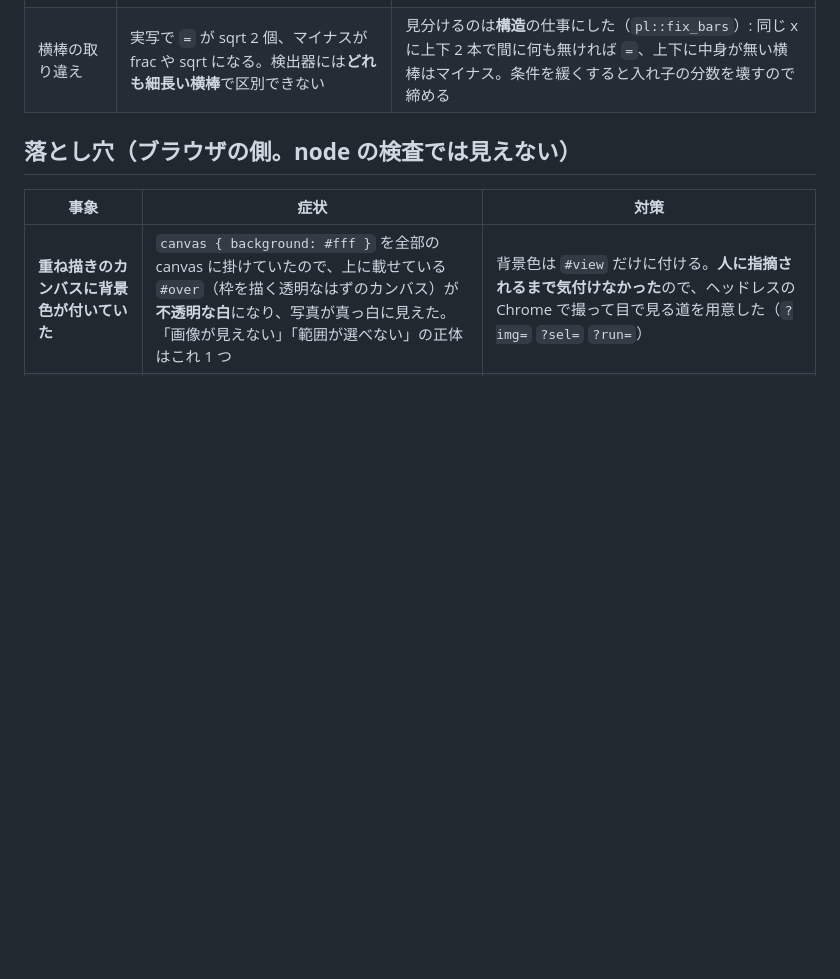
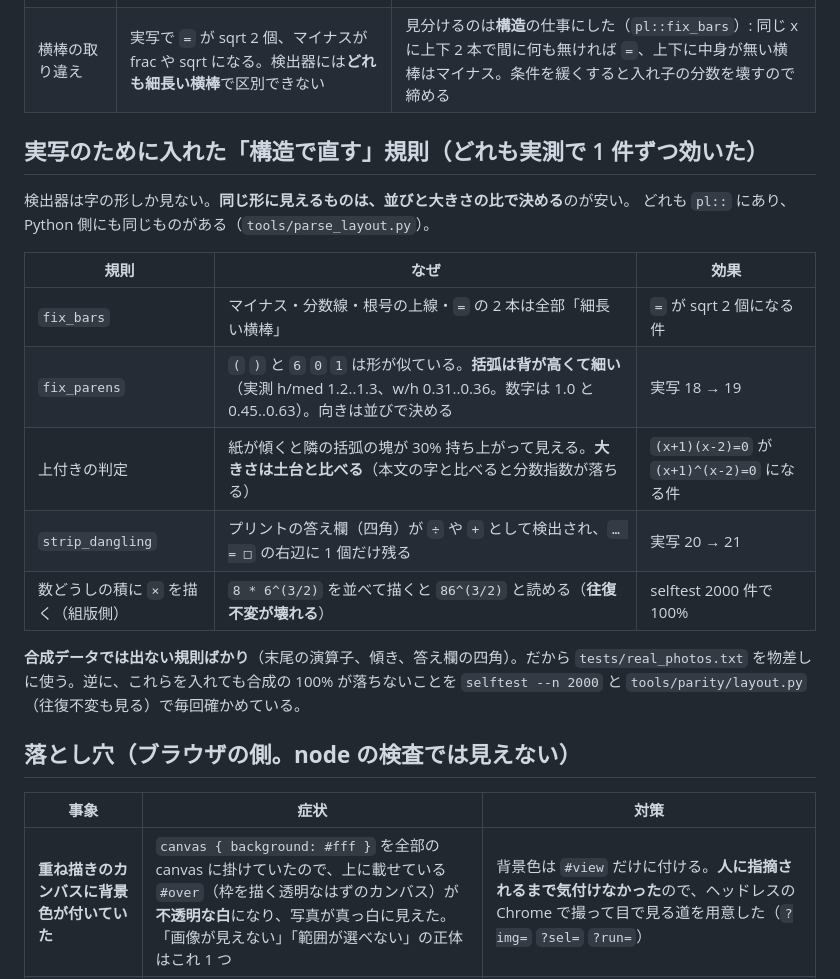
Before and after one commit to yomei-o/mathcam_cpp, a Markdown page: RESUME.md, the part around the change. Drawn GitHub-style; blank space fills up the shorter version.

Commit message:
RESUME: 実写のために入れた構造の規則を表にする
Co-Authored-By: Claude Opus 5 (1M context) <noreply@anthropic.com>

```diff
--- a/RESUME.md
+++ b/RESUME.md
@@ -187,6 +187,23 @@ round 7 の順番待ち。
 | **合成の val で best を選ぶと実写が悪くなる** | 同じデータで 40 epoch まで回したモデルは、合成 val が mAP50 0.987 / 端から端まで 100% なのに、**実写は 3 / 27**。13 epoch のモデルは実写 18 / 23、epoch 0（合成 40%）でも実写 7 / 27 だった。合成の指標では**この失敗がまったく見えない** | **選ぶ物差しを実写にする**。`--save-period` で途中の重みを残し、`tests/real_photos.txt` で選ぶ（`scratch/pick_checkpoint.py`）。合成データが綺麗すぎて、学習が進むほど「その綺麗さ」に合わせてしまう |
 | 横棒の取り違え | 実写で `=` が sqrt 2 個、マイナスが frac や sqrt になる。検出器には**どれも細長い横棒**で区別できない | 見分けるのは**構造**の仕事にした（`pl::fix_bars`）: 同じ x に上下 2 本で間に何も無ければ `=`、上下に中身が無い横棒はマイナス。条件を緩くすると入れ子の分数を壊すので締める |
 
+## 実写のために入れた「構造で直す」規則（どれも実測で 1 件ずつ効いた）
+
+検出器は字の形しか見ない。**同じ形に見えるものは、並びと大きさの比で決める**のが安い。
+どれも `pl::` にあり、Python 側にも同じものがある（`tools/parse_layout.py`）。
+
+| 規則 | なぜ | 効果 |
+|---|---|---|
+| `fix_bars` | マイナス・分数線・根号の上線・`=` の 2 本は全部「細長い横棒」 | `=` が sqrt 2 個になる件 |
+| `fix_parens` | `(` `)` と `6` `0` `1` は形が似ている。**括弧は背が高くて細い**（実測 h/med 1.2..1.3、w/h 0.31..0.36。数字は 1.0 と 0.45..0.63）。向きは並びで決める | 実写 18 → 19 |
+| 上付きの判定 | 紙が傾くと隣の括弧の塊が 30% 持ち上がって見える。**大きさは土台と比べる**（本文の字と比べると分数指数が落ちる） | `(x+1)(x-2)=0` が `(x+1)^(x-2)=0` になる件 |
+| `strip_dangling` | プリントの答え欄（四角）が `÷` や `+` として検出され、`… = □` の右辺に 1 個だけ残る | 実写 20 → 21 |
+| 数どうしの積に `×` を描く（組版側） | `8 * 6^(3/2)` を並べて描くと `86^(3/2)` と読める（**往復不変が壊れる**） | selftest 2000 件で 100% |
+
+**合成データでは出ない規則ばかり**（末尾の演算子、傾き、答え欄の四角）。だから
+`tests/real_photos.txt` を物差しに使う。逆に、これらを入れても合成の 100% が落ちないことを
+`selftest --n 2000` と `tools/parity/layout.py`（往復不変も見る）で毎回確かめている。
+
 ## 落とし穴（ブラウザの側。**node の検査では見えない**）
 
 | 事象 | 症状 | 対策 |
```
